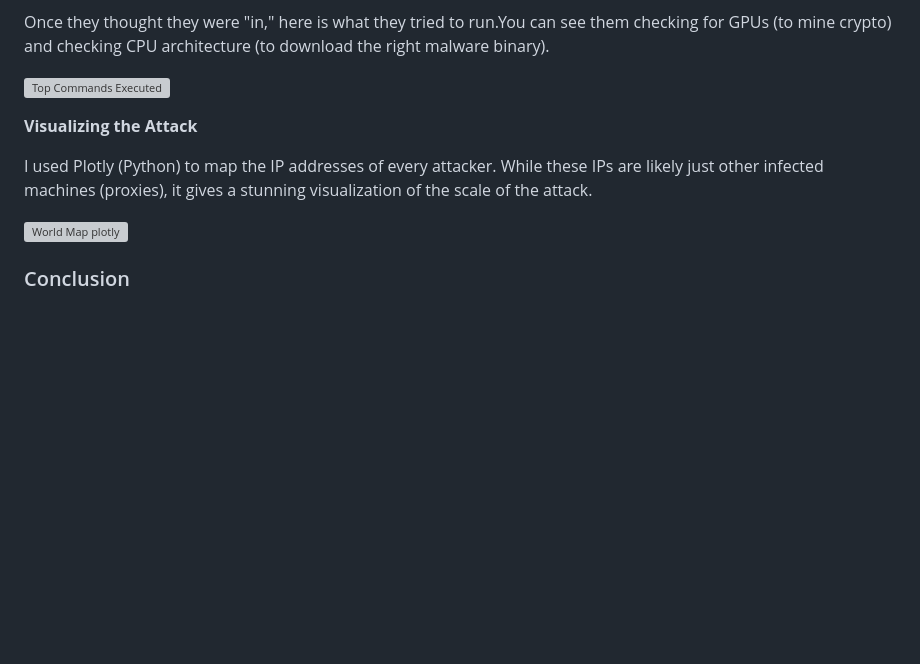
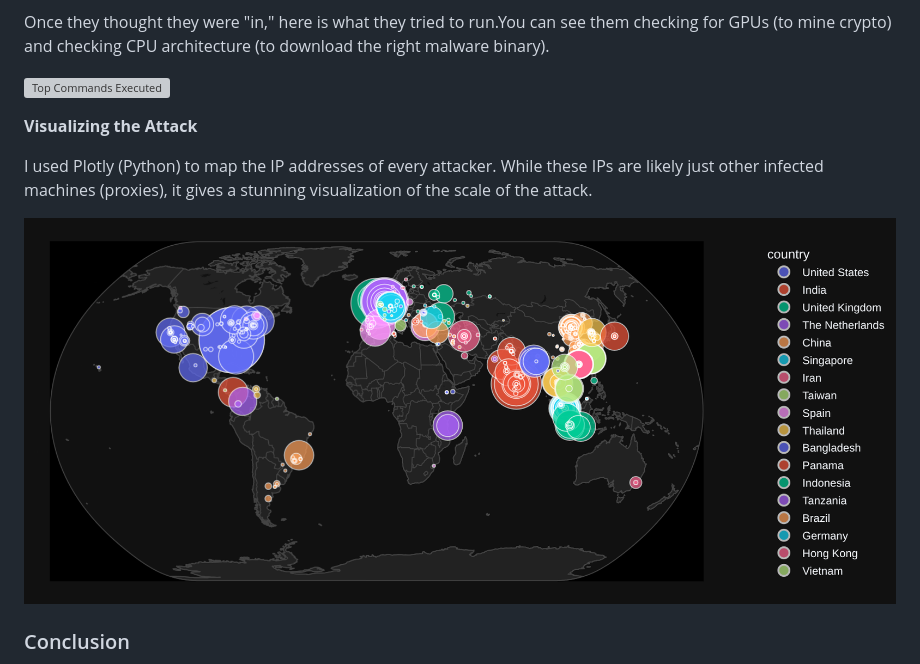
Before and after one commit to krishpyyy-pt/pingmymind, a Markdown page: posts/2025-11-23-i-left-port-22-open-on-my-server-heres-who-showed-up.md, the part around the change printed below. Drawn GitHub-style; blank space fills up the shorter version; grey boxes are pictures that could not be loaded.

Commit message:
Update Blog “2025-11-23-i-left-port-22-open-on-my-server-heres-who-showed-up”

```diff
--- a/posts/2025-11-23-i-left-port-22-open-on-my-server-heres-who-showed-up.md
+++ b/posts/2025-11-23-i-left-port-22-open-on-my-server-heres-who-showed-up.md
@@ -85,7 +85,7 @@ Once they thought they were "in," here is what they tried to run.You can see the
 
 I used Plotly (Python) to map the IP addresses of every attacker. While these IPs are likely just other infected machines (proxies), it gives a stunning visualization of the scale of the attack.
 
-![World Map plotly](/images/Map_plotly.png)
+![World Map plotly](/images/map_plotly.png)
 
 <h3>Conclusion</h3>
 This experiment proved that "Security by Obscurity" is dead.I didn't advertise this server. I didn't verify it with a domain name. It was just a lonely IP address in the cloud. Yet, within 5 minutes, the automation found me.If you are putting infrastructure on the internet without strict firewalls or non-standard ports, you aren't hiding. As more companies shift to cloud infrastructure, the need to secure these servers is non-negotiable. You aren't hidden in the cloud; you're just next in line.
```
Also changed, not shown: other parts of posts/2025-11-23-i-left-port-22-open-on-my-server-heres-who-showed-up.md (+1 -1 lines).
